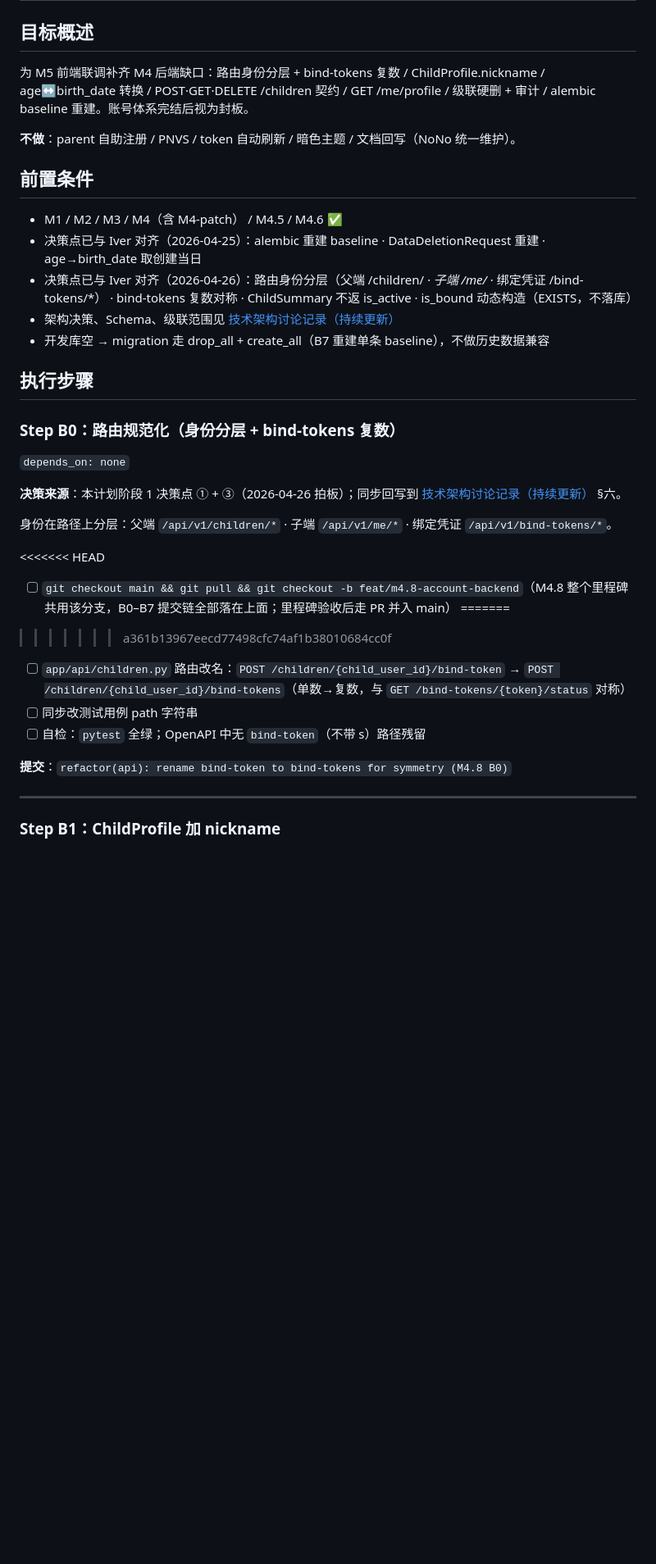
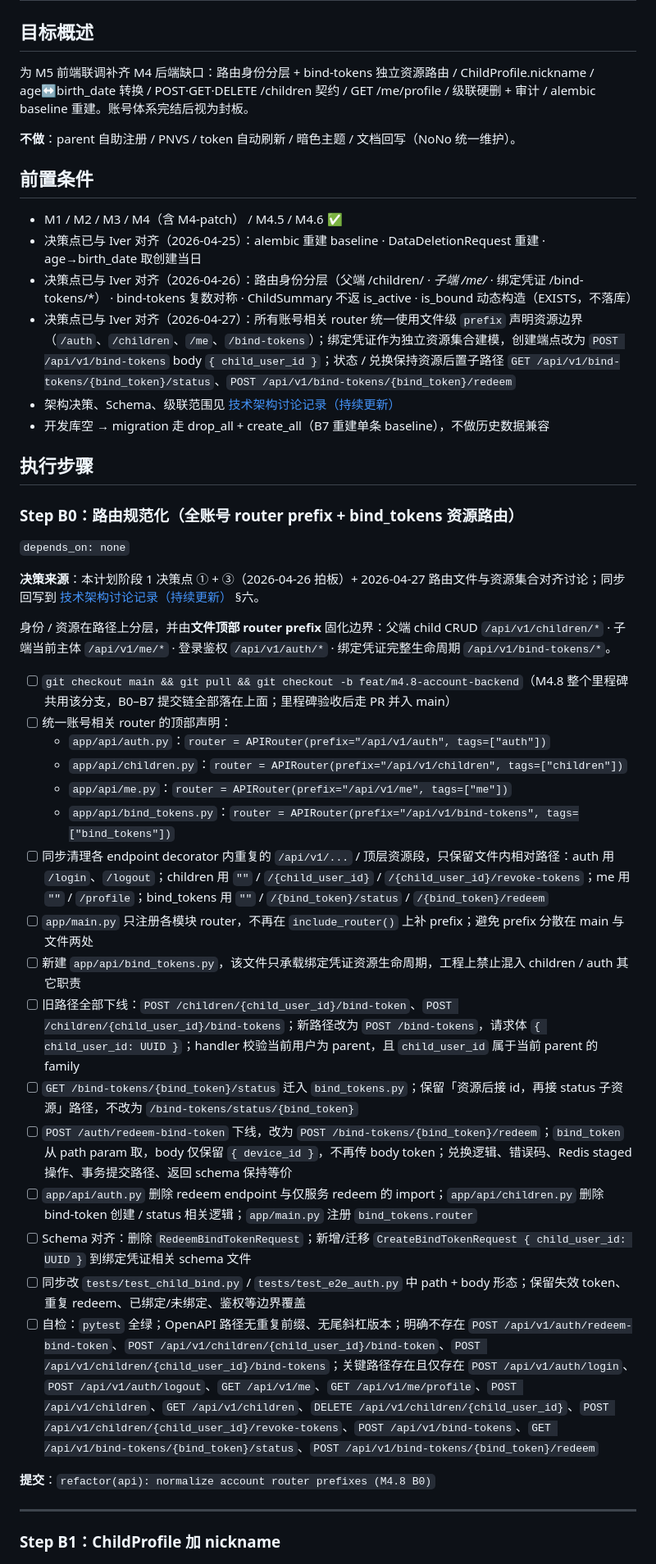
Before and after one commit to iverwong/LittleBox, a Markdown page: docs/M4.8-plan.md, the part around one of its changes. Shown at 82% size. Rendered like a GitHub page; blank space fills up the shorter version.

Commit message:
update M4.8 plan

```diff
--- a/docs/M4.8-plan.md
+++ b/docs/M4.8-plan.md
@@ -2,7 +2,7 @@
 
 ## 目标概述
 
-为 M5 前端联调补齐 M4 后端缺口：路由身份分层 + bind-tokens 复数 / ChildProfile.nickname / age↔birth_date 转换 / POST·GET·DELETE /children 契约 / GET /me/profile / 级联硬删 + 审计 / alembic baseline 重建。账号体系完结后视为封板。
+为 M5 前端联调补齐 M4 后端缺口：路由身份分层 + bind-tokens 独立资源路由 / ChildProfile.nickname / age↔birth_date 转换 / POST·GET·DELETE /children 契约 / GET /me/profile / 级联硬删 + 审计 / alembic baseline 重建。账号体系完结后视为封板。
 
 **不做**：parent 自助注册 / PNVS / token 自动刷新 / 暗色主题 / 文档回写（NoNo 统一维护）。
 
@@ -11,28 +11,38 @@
 - M1 / M2 / M3 / M4（含 M4-patch） / M4.5 / M4.6 ✅
 - 决策点已与 Iver 对齐（2026-04-25）：alembic 重建 baseline · DataDeletionRequest 重建 · age→birth_date 取创建当日
 - 决策点已与 Iver 对齐（2026-04-26）：路由身份分层（父端 /children/ *· 子端 /me/* · 绑定凭证 /bind-tokens/*） · bind-tokens 复数对称 · ChildSummary 不返 is_active · is_bound 动态构造（EXISTS，不落库）
+- 决策点已与 Iver 对齐（2026-04-27）：所有账号相关 router 统一使用文件级 `prefix` 声明资源边界（`/auth`、`/children`、`/me`、`/bind-tokens`）；绑定凭证作为独立资源集合建模，创建端点改为 `POST /api/v1/bind-tokens` body `{ child_user_id }`；状态 / 兑换保持资源后置子路径 `GET /api/v1/bind-tokens/{bind_token}/status`、`POST /api/v1/bind-tokens/{bind_token}/redeem`
 - 架构决策、Schema、级联范围见 [技术架构讨论记录（持续更新）](https://www.notion.so/4ec9256acb9546a1ad197ee74fa75420?pvs=21)
 - 开发库空 → migration 走 drop_all + create_all（B7 重建单条 baseline），不做历史数据兼容
 
 ## 执行步骤
 
-### Step B0：路由规范化（身份分层 + bind-tokens 复数）
+### Step B0：路由规范化（全账号 router prefix + bind_tokens 资源路由）
 
 `depends_on: none`
 
-**决策来源**：本计划阶段 1 决策点 ① + ③（2026-04-26 拍板）；同步回写到 [技术架构讨论记录（持续更新）](https://www.notion.so/4ec9256acb9546a1ad197ee74fa75420?pvs=21) §六。
+**决策来源**：本计划阶段 1 决策点 ① + ③（2026-04-26 拍板）+ 2026-04-27 路由文件与资源集合对齐讨论；同步回写到 [技术架构讨论记录（持续更新）](https://www.notion.so/4ec9256acb9546a1ad197ee74fa75420?pvs=21) §六。
 
-身份在路径上分层：父端 `/api/v1/children/*` · 子端 `/api/v1/me/*` · 绑定凭证 `/api/v1/bind-tokens/*`。
+身份 / 资源在路径上分层，并由**文件顶部 router prefix** 固化边界：父端 child CRUD `/api/v1/children/*` · 子端当前主体 `/api/v1/me/*` · 登录鉴权 `/api/v1/auth/*` · 绑定凭证完整生命周期 `/api/v1/bind-tokens/*`。
 
-<<<<<<< HEAD
 - [ ]  `git checkout main && git pull && git checkout -b feat/m4.8-account-backend`（M4.8 整个里程碑共用该分支，B0–B7 提交链全部落在上面；里程碑验收后走 PR 并入 main）
-=======
->>>>>>> a361b13967eecd77498cfc74af1b38010684cc0f
-- [ ]  `app/api/children.py` 路由改名：`POST /children/{child_user_id}/bind-token` → `POST /children/{child_user_id}/bind-tokens`（单数→复数，与 `GET /bind-tokens/{token}/status` 对称）
-- [ ]  同步改测试用例 path 字符串
-- [ ]  自检：`pytest` 全绿；OpenAPI 中无 `bind-token`（不带 s）路径残留
+- [ ]  统一账号相关 router 的顶部声明：
+    - `app/api/auth.py`：`router = APIRouter(prefix="/api/v1/auth", tags=["auth"])`
+    - `app/api/children.py`：`router = APIRouter(prefix="/api/v1/children", tags=["children"])`
+    - `app/api/me.py`：`router = APIRouter(prefix="/api/v1/me", tags=["me"])`
+    - `app/api/bind_tokens.py`：`router = APIRouter(prefix="/api/v1/bind-tokens", tags=["bind_tokens"])`
+- [ ]  同步清理各 endpoint decorator 内重复的 `/api/v1/...` / 顶层资源段，只保留文件内相对路径：auth 用 `/login`、`/logout`；children 用 `""` / `/{child_user_id}` / `/{child_user_id}/revoke-tokens`；me 用 `""` / `/profile`；bind_tokens 用 `""` / `/{bind_token}/status` / `/{bind_token}/redeem`
+- [ ]  `app/main.py` 只注册各模块 router，不再在 `include_router()` 上补 prefix；避免 prefix 分散在 main 与文件两处
+- [ ]  新建 `app/api/bind_tokens.py`，该文件只承载绑定凭证资源生命周期，工程上禁止混入 children / auth 其它职责
+- [ ]  旧路径全部下线：`POST /children/{child_user_id}/bind-token`、`POST /children/{child_user_id}/bind-tokens`；新路径改为 `POST /bind-tokens`，请求体 `{ child_user_id: UUID }`；handler 校验当前用户为 parent，且 `child_user_id` 属于当前 parent 的 family
+- [ ]  `GET /bind-tokens/{bind_token}/status` 迁入 `bind_tokens.py`；保留「资源后接 id，再接 status 子资源」路径，不改为 `/bind-tokens/status/{bind_token}`
+- [ ]  `POST /auth/redeem-bind-token` 下线，改为 `POST /bind-tokens/{bind_token}/redeem`；`bind_token` 从 path param 取，body 仅保留 `{ device_id }`，不再传 body token；兑换逻辑、错误码、Redis staged 操作、事务提交路径、返回 schema 保持等价
+- [ ]  `app/api/auth.py` 删除 redeem endpoint 与仅服务 redeem 的 import；`app/api/children.py` 删除 bind-token 创建 / status 相关逻辑；`app/main.py` 注册 `bind_tokens.router`
+- [ ]  Schema 对齐：删除 `RedeemBindTokenRequest`；新增/迁移 `CreateBindTokenRequest { child_user_id: UUID }` 到绑定凭证相关 schema 文件
+- [ ]  同步改 `tests/test_child_bind.py` / `tests/test_e2e_auth.py` 中 path + body 形态；保留失效 token、重复 redeem、已绑定/未绑定、鉴权等边界覆盖
+- [ ]  自检：`pytest` 全绿；OpenAPI 路径无重复前缀、无尾斜杠版本；明确不存在 `POST /api/v1/auth/redeem-bind-token`、`POST /api/v1/children/{child_user_id}/bind-token`、`POST /api/v1/children/{child_user_id}/bind-tokens`；关键路径存在且仅存在 `POST /api/v1/auth/login`、`POST /api/v1/auth/logout`、`GET /api/v1/me`、`GET /api/v1/me/profile`、`POST /api/v1/children`、`GET /api/v1/children`、`DELETE /api/v1/children/{child_user_id}`、`POST /api/v1/children/{child_user_id}/revoke-tokens`、`POST /api/v1/bind-tokens`、`GET /api/v1/bind-tokens/{bind_token}/status`、`POST /api/v1/bind-tokens/{bind_token}/redeem`
 
-**提交**：`refactor(api): rename bind-token to bind-tokens for symmetry (M4.8 B0)`
+**提交**：`refactor(api): normalize account router prefixes (M4.8 B0)`
 
 ---
 
```
Also changed, not shown: other parts of docs/M4.8-plan.md (+2 -2 lines).
